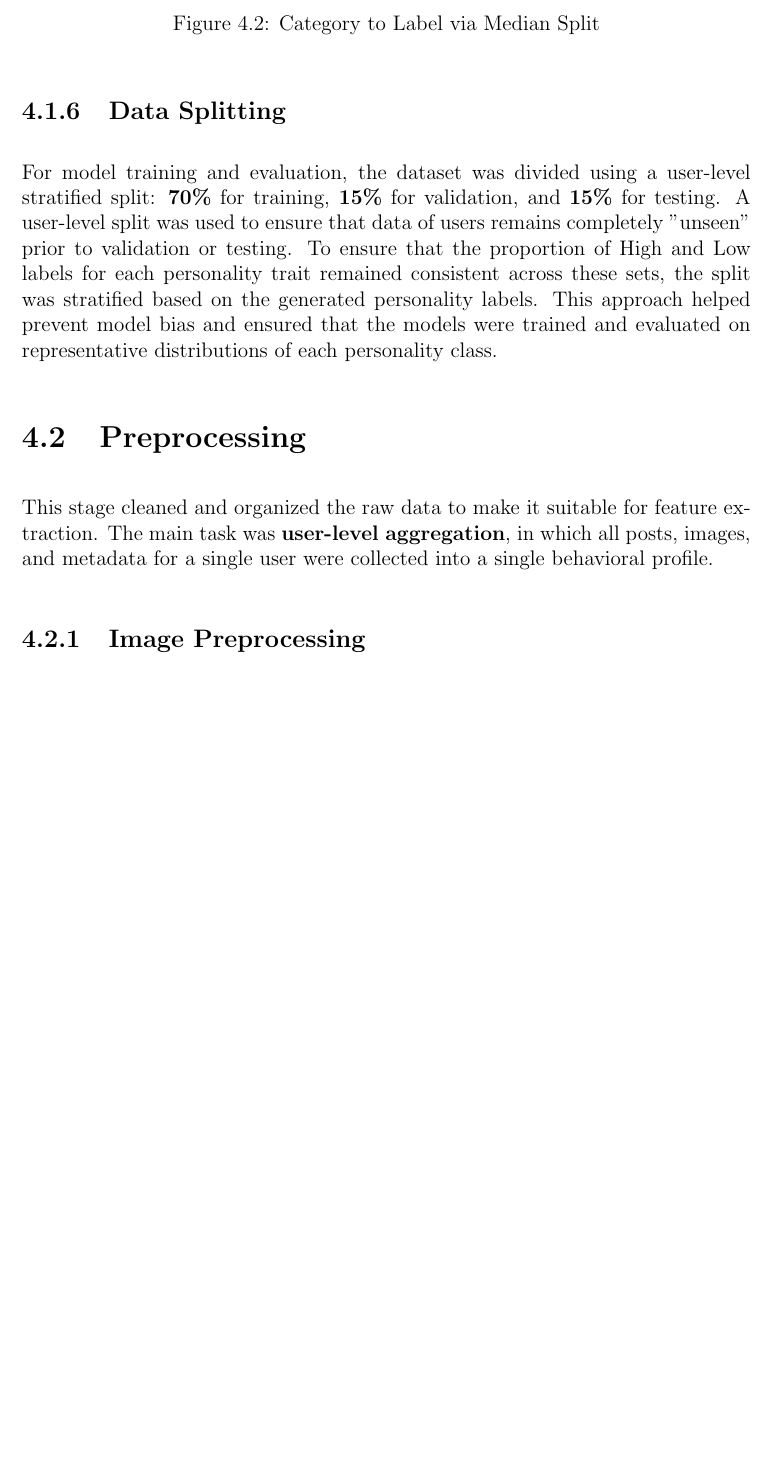
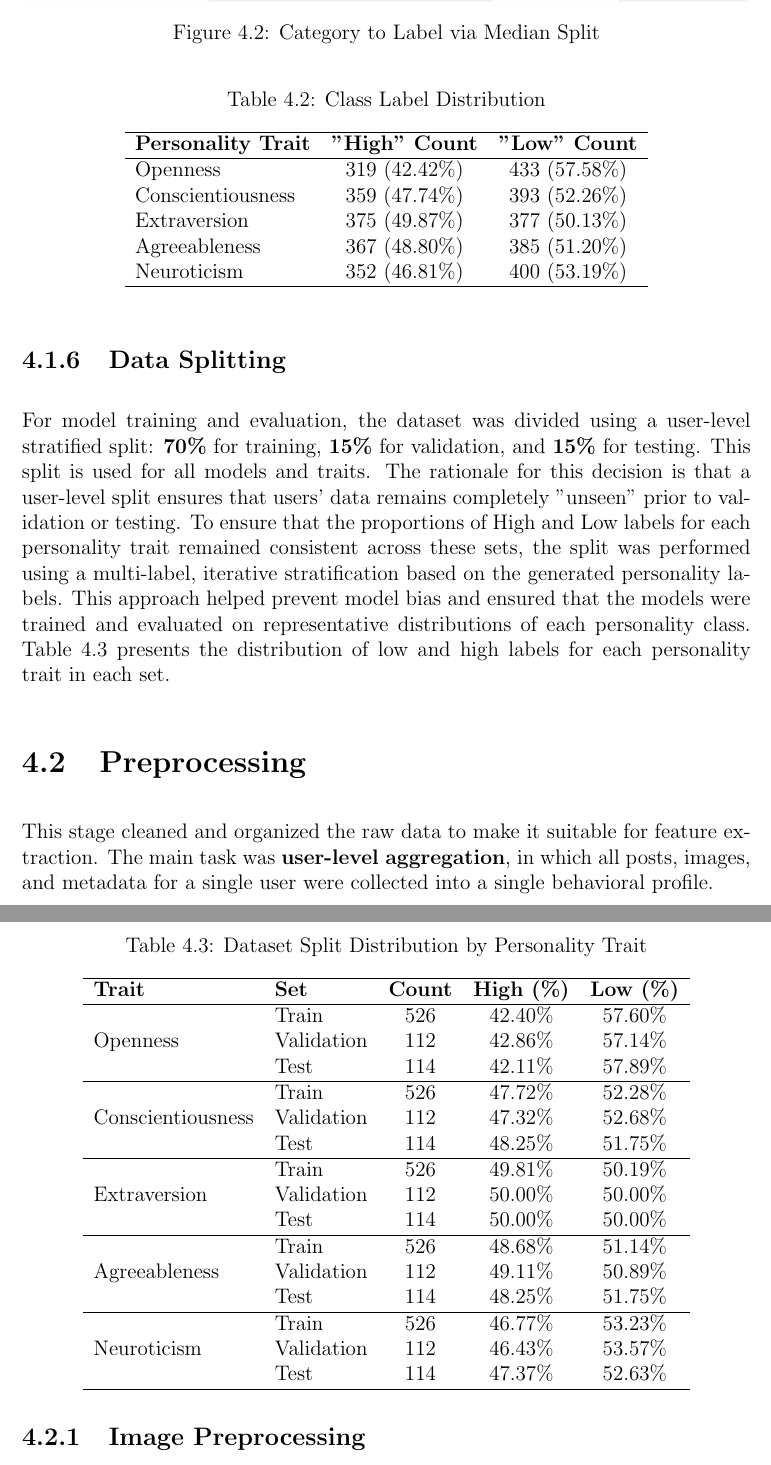
Before and after one commit to JoaquinRodriguezph/Multimodal-APR-Thesis-Doc, a LaTeX thesis (main.tex, which reads chapter_4.tex): part of page 40 of 112 before the commit and two parts of pages 40 and 41 of 113 after it, the two joined at a grey line, cut so that both start at the same text, the shorter picture padded with empty space. Compiled offline with pdfLaTeX.

Commit message:
Added data splitting results tables

```diff
--- a/chapter_4.tex
+++ b/chapter_4.tex
@@ -92,9 +93,70 @@ For a given trait (e.g., Openness), users with a score above the median value fo
 	\label{fig:median_split_diagram}
 \end{figure}
 
+\begin{table}[h]
+	\centering
+	\caption{Class Label Distribution}
+	\label{tab:class_label_distribution}
+	\begin{tabular}{lcc}
+		\hline
+		\textbf{Personality Trait} & \textbf{"High" Count} & \textbf{"Low" Count} \\
+		\hline
+		Openness & 319 (42.42\%) & 433 (57.58\%) \\
+		Conscientiousness & 359 (47.74\%) & 393 (52.26\%) \\
+		Extraversion & 375 (49.87\%) & 377 (50.13\%) \\
+		Agreeableness & 367 (48.80\%) & 385 (51.20\%) \\
+		Neuroticism & 352 (46.81\%) & 400 (53.19\%) \\
+		\hline
+	\end{tabular}
+\end{table}
+
+
 
 \subsection{Data Splitting}
-For model training and evaluation, the dataset was divided using a user-level stratified split: \textbf{70\%} for training, \textbf{15\%} for validation, and \textbf{15\%} for testing. A user-level split was used to ensure that data of users remains completely "unseen" prior to validation or testing. To ensure that the proportion of High and Low labels for each personality trait remained consistent across these sets, the split was stratified based on the generated personality labels. This approach helped prevent model bias and ensured that the models were trained and evaluated on representative distributions of each personality class.
+For model training and evaluation, the dataset was divided using a user-level stratified split: \textbf{70\%} for training, \textbf{15\%} for validation, and \textbf{15\%} for testing. This split is used for all models and traits. The rationale for this decision is that a user-level split ensures that users' data remains completely "unseen" prior to validation or testing. To ensure that the proportions of High and Low labels for each personality trait remained consistent across these sets, the split was performed using a multi-label, iterative stratification based on the generated personality labels. This approach helped prevent model bias and ensured that the models were trained and evaluated on representative distributions of each personality class. Table \ref{tab:tvt_distribution} presents the distribution of low and high labels for each personality trait in each set.
+
+\begin{table}[h]
+\centering
+\caption{Dataset Split Distribution by Personality Trait}
+\label{tab:tvt_distribution}
+\begin{tabular}{llccc}
+\hline
+\textbf{Trait} & \textbf{Set} & \textbf{Count} & \textbf{High (\%)} & \textbf{Low (\%)} \\
+\hline
+
+\multirow{3}{*}{Openness}
+ & Train & 526 & 42.40\% & 57.60\% \\
+ & Validation & 112 & 42.86\% & 57.14\% \\
+ & Test & 114 & 42.11\% & 57.89\% \\
+\hline
+
+\multirow{3}{*}{Conscientiousness}
+ & Train & 526 & 47.72\% & 52.28\% \\
+ & Validation & 112 & 47.32\% & 52.68\% \\
+ & Test & 114 & 48.25\% & 51.75\% \\
+\hline
+
+\multirow{3}{*}{Extraversion}
+ & Train & 526 & 49.81\% & 50.19\% \\
+ & Validation & 112 & 50.00\% & 50.00\% \\
+ & Test & 114 & 50.00\% & 50.00\% \\
+\hline
+
+\multirow{3}{*}{Agreeableness}
+ & Train & 526 & 48.68\% & 51.14\% \\
+ & Validation & 112 & 49.11\% & 50.89\% \\
+ & Test & 114 & 48.25\% & 51.75\% \\
+\hline
+
+\multirow{3}{*}{Neuroticism}
+ & Train & 526 & 46.77\% & 53.23\% \\
+ & Validation & 112 & 46.43\% & 53.57\% \\
+ & Test & 114 & 47.37\% & 52.63\% \\
+
+\hline
+\end{tabular}
+\end{table}
+
 
 \section{Preprocessing}
 This stage cleaned and organized the raw data to make it suitable for feature extraction. The main task was \textbf{user-level aggregation}, in which all posts, images, and metadata for a single user were collected into a single behavioral profile.
```
Also changed, not shown: chapter_4.tex (3 more changed lines).
